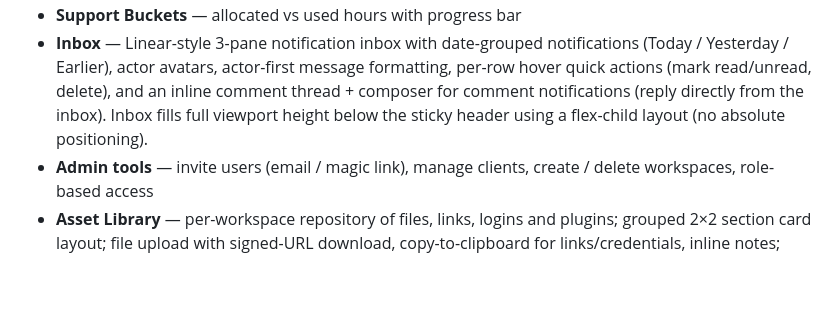
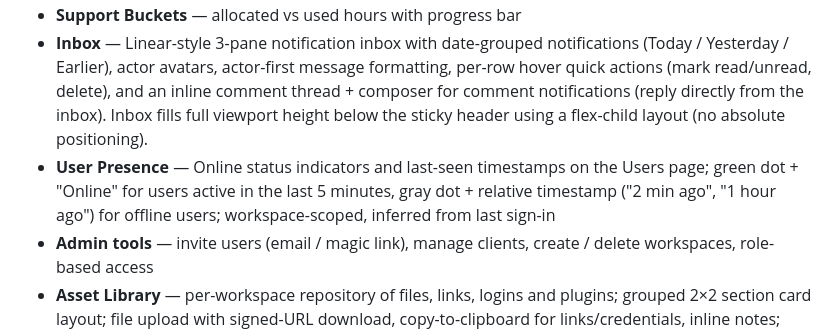
Before and after one commit to levon-brokenponyclub/BPC-Project-Manager, a Markdown page: README.md, the part around the change. GitHub-like rendering; blank space fills up the shorter version.

```diff
--- a/README.md
+++ b/README.md
@@ -16,6 +16,7 @@ A multi-workspace project management and client portal built for support agencie
 - **Time Tracking** — start/stop timers per task, view time reports
 - **Support Buckets** — allocated vs used hours with progress bar
 - **Inbox** — Linear-style 3-pane notification inbox with date-grouped notifications (Today / Yesterday / Earlier), actor avatars, actor-first message formatting, per-row hover quick actions (mark read/unread, delete), and an inline comment thread + composer for comment notifications (reply directly from the inbox). Inbox fills full viewport height below the sticky header using a flex-child layout (no absolute positioning).
+- **User Presence** — Online status indicators and last-seen timestamps on the Users page; green dot + "Online" for users active in the last 5 minutes, gray dot + relative timestamp ("2 min ago", "1 hour ago") for offline users; workspace-scoped, inferred from last sign-in
 - **Admin tools** — invite users (email / magic link), manage clients, create / delete workspaces, role-based access
 - **Asset Library** — per-workspace repository of files, links, logins and plugins; grouped 2×2 section card layout; file upload with signed-URL download, copy-to-clipboard for links/credentials, inline notes; notifications on add/delete
 - **Dark mode default** — persisted theme preference
```
Also changed, not shown: CHANGELOG.md (+25 -0 lines).
